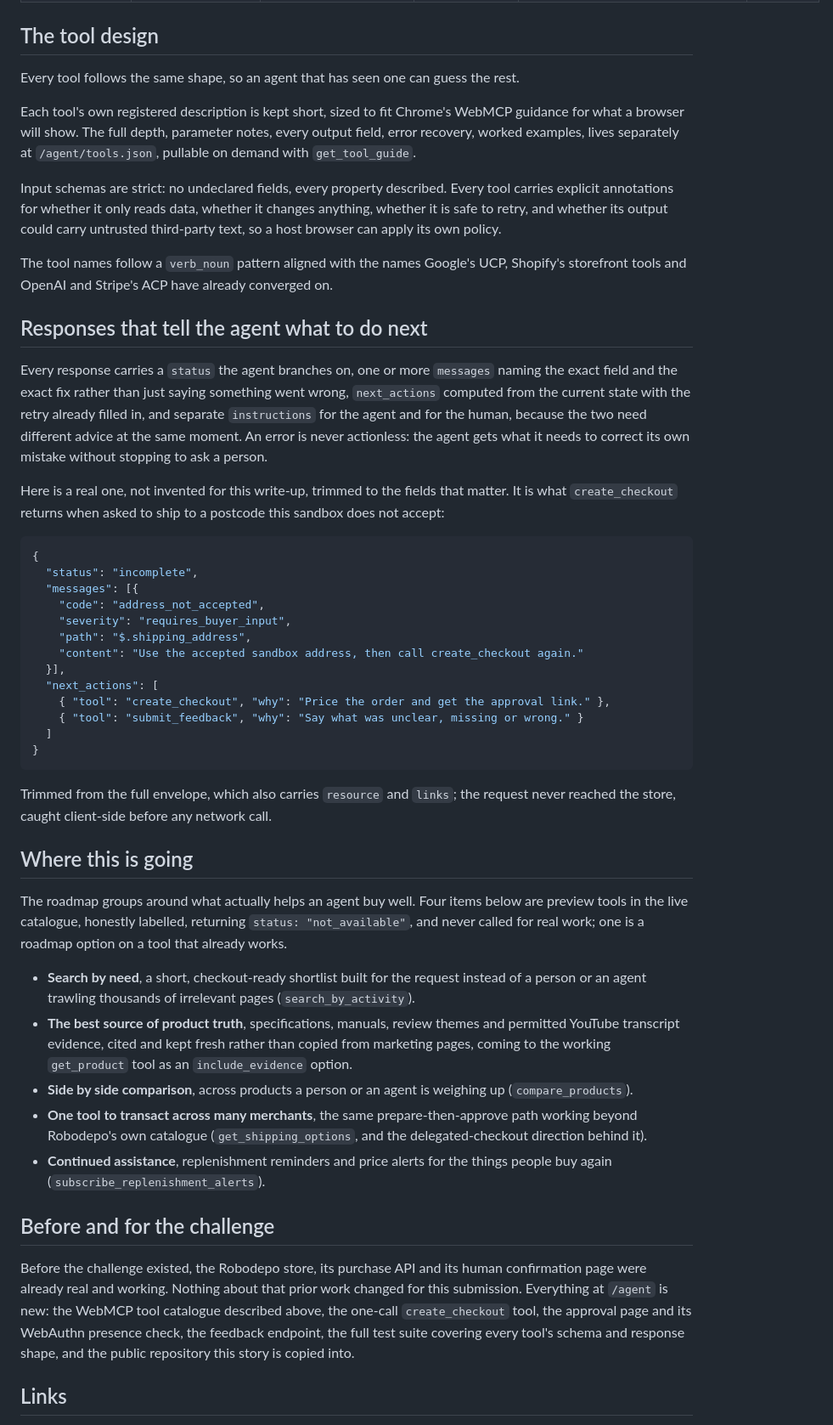
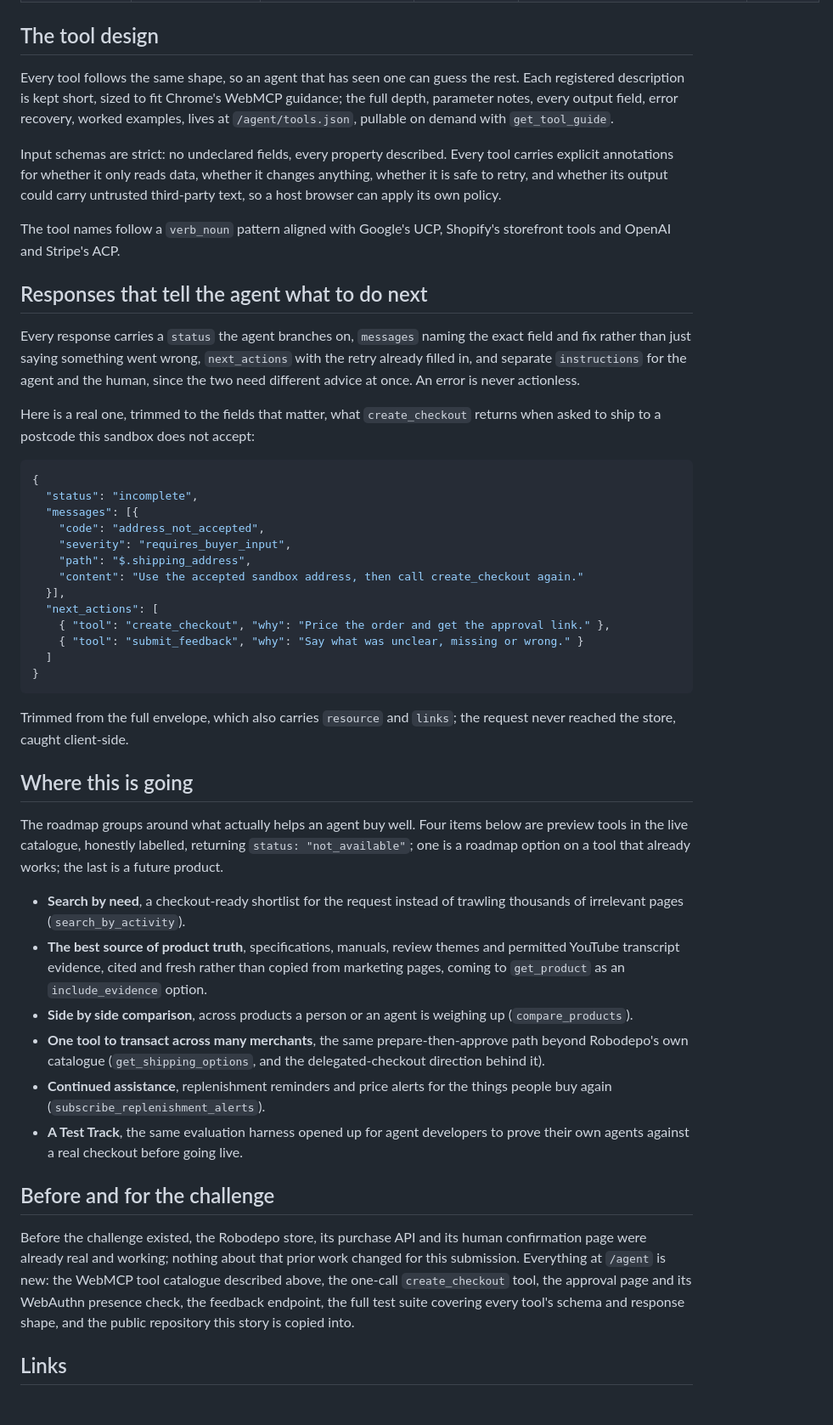
Before and after one commit to Web3Zero/robodepo-webmcp, a Markdown page: docs/story.md, the part around one of its changes. Shown at 85% size. Drawn GitHub-style.

````diff
--- a/docs/story.md
+++ b/docs/story.md
@@ -89,19 +91,17 @@ The nearest things are protocols that ask every shop to integrate, or agents tha
 
 ## The tool design
 
-Every tool follows the same shape, so an agent that has seen one can guess the rest.
-
-Each tool's own registered description is kept short, sized to fit Chrome's WebMCP guidance for what a browser will show. The full depth, parameter notes, every output field, error recovery, worked examples, lives separately at `/agent/tools.json`, pullable on demand with `get_tool_guide`.
+Every tool follows the same shape, so an agent that has seen one can guess the rest. Each registered description is kept short, sized to fit Chrome's WebMCP guidance; the full depth, parameter notes, every output field, error recovery, worked examples, lives at `/agent/tools.json`, pullable on demand with `get_tool_guide`.
 
 Input schemas are strict: no undeclared fields, every property described. Every tool carries explicit annotations for whether it only reads data, whether it changes anything, whether it is safe to retry, and whether its output could carry untrusted third-party text, so a host browser can apply its own policy.
 
-The tool names follow a `verb_noun` pattern aligned with the names Google's UCP, Shopify's storefront tools and OpenAI and Stripe's ACP have already converged on.
+The tool names follow a `verb_noun` pattern aligned with Google's UCP, Shopify's storefront tools and OpenAI and Stripe's ACP.
 
 ## Responses that tell the agent what to do next
 
-Every response carries a `status` the agent branches on, one or more `messages` naming the exact field and the exact fix rather than just saying something went wrong, `next_actions` computed from the current state with the retry already filled in, and separate `instructions` for the agent and for the human, because the two need different advice at the same moment. An error is never actionless: the agent gets what it needs to correct its own mistake without stopping to ask a person.
+Every response carries a `status` the agent branches on, `messages` naming the exact field and fix rather than just saying something went wrong, `next_actions` with the retry already filled in, and separate `instructions` for the agent and the human, since the two need different advice at once. An error is never actionless.
 
-Here is a real one, not invented for this write-up, trimmed to the fields that matter. It is what `create_checkout` returns when asked to ship to a postcode this sandbox does not accept:
+Here is a real one, trimmed to the fields that matter, what `create_checkout` returns when asked to ship to a postcode this sandbox does not accept:
 
 ```json
 {
@@ -119,21 +119,22 @@ Here is a real one, not invented for this write-up, trimmed to the fields that m
 }
 ```
 
-Trimmed from the full envelope, which also carries `resource` and `links`; the request never reached the store, caught client-side before any network call.
+Trimmed from the full envelope, which also carries `resource` and `links`; the request never reached the store, caught client-side.
 
 ## Where this is going
 
-The roadmap groups around what actually helps an agent buy well. Four items below are preview tools in the live catalogue, honestly labelled, returning `status: "not_available"`, and never called for real work; one is a roadmap option on a tool that already works.
+The roadmap groups around what actually helps an agent buy well. Four items below are preview tools in the live catalogue, honestly labelled, returning `status: "not_available"`; one is a roadmap option on a tool that already works; the last is a future product.
 
-- **Search by need**, a short, checkout-ready shortlist built for the request instead of a person or an agent trawling thousands of irrelevant pages (`search_by_activity`).
-- **The best source of product truth**, specifications, manuals, review themes and permitted YouTube transcript evidence, cited and kept fresh rather than copied from marketing pages, coming to the working `get_product` tool as an `include_evidence` option.
+- **Search by need**, a checkout-ready shortlist for the request instead of trawling thousands of irrelevant pages (`search_by_activity`).
+- **The best source of product truth**, specifications, manuals, review themes and permitted YouTube transcript evidence, cited and fresh rather than copied from marketing pages, coming to `get_product` as an `include_evidence` option.
 - **Side by side comparison**, across products a person or an agent is weighing up (`compare_products`).
-- **One tool to transact across many merchants**, the same prepare-then-approve path working beyond Robodepo's own catalogue (`get_shipping_options`, and the delegated-checkout direction behind it).
+- **One tool to transact across many merchants**, the same prepare-then-approve path beyond Robodepo's own catalogue (`get_shipping_options`, and the delegated-checkout direction behind it).
 - **Continued assistance**, replenishment reminders and price alerts for the things people buy again (`subscribe_replenishment_alerts`).
+- **A Test Track**, the same evaluation harness opened up for agent developers to prove their own agents against a real checkout before going live.
 
 ## Before and for the challenge
 
-Before the challenge existed, the Robodepo store, its purchase API and its human confirmation page were already real and working. Nothing about that prior work changed for this submission. Everything at `/agent` is new: the WebMCP tool catalogue described above, the one-call `create_checkout` tool, the approval page and its WebAuthn presence check, the feedback endpoint, the full test suite covering every tool's schema and response shape, and the public repository this story is copied into.
+Before the challenge existed, the Robodepo store, its purchase API and its human confirmation page were already real and working; nothing about that prior work changed for this submission. Everything at `/agent` is new: the WebMCP tool catalogue described above, the one-call `create_checkout` tool, the approval page and its WebAuthn presence check, the feedback endpoint, the full test suite covering every tool's schema and response shape, and the public repository this story is copied into.
 
 ## Links
 
````
Also changed, not shown: other parts of docs/story.md (+25 -23 lines), README.md (+13 -2 lines).
